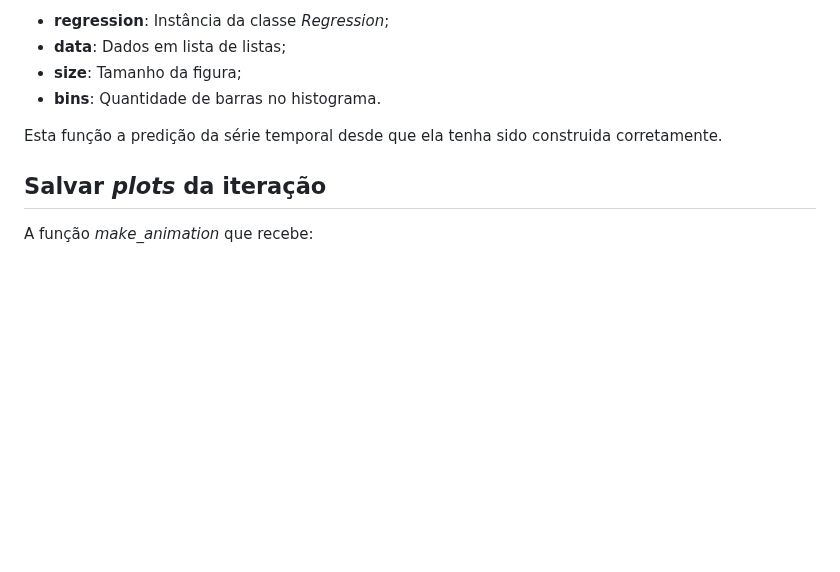
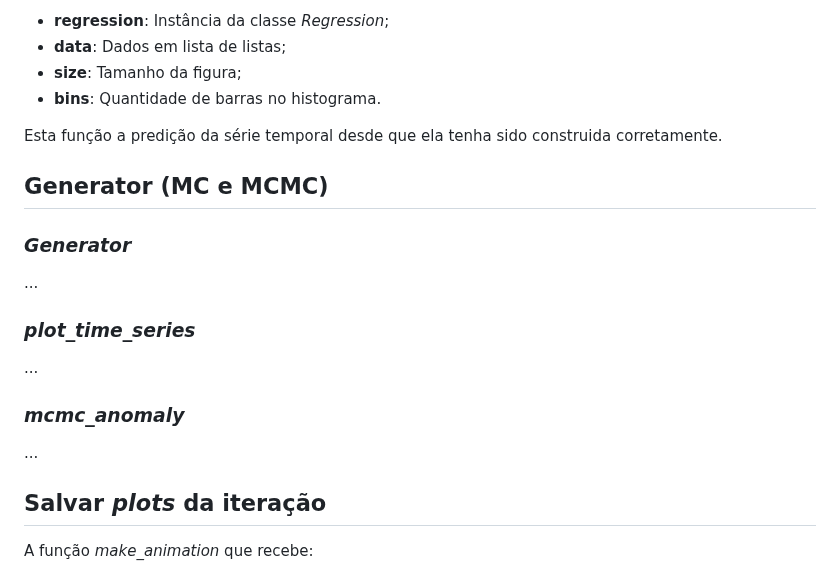
Before and after one commit to IanAguiar-ai/free_regression, a Markdown page: README.md, the part around the change. GitHub-like rendering; blank space fills up the shorter version.

Commit message:
Version: 1.1.11 - 08-02-2025 - 18:45

```diff
--- a/README.md
+++ b/README.md
@@ -602,6 +602,20 @@ Função que recebe:
 
 Esta função a predição da série temporal desde que ela tenha sido construida corretamente.
 
+## Generator (MC e MCMC)
+
+### *Generator*
+
+...
+
+### *plot_time_series*
+
+...
+
+### *mcmc_anomaly*
+
+...
+
 ## Salvar *plots* da iteração
 
 A função *make_animation* que recebe:
```
